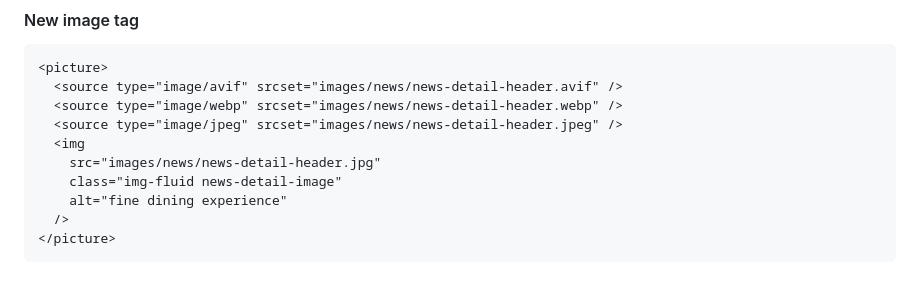
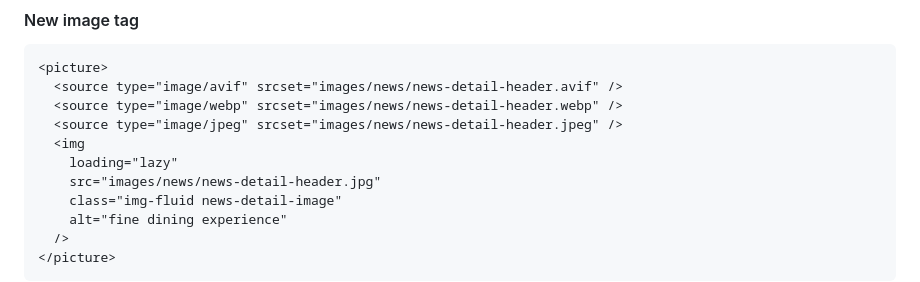
Before and after one commit to nucliweb/image-optimization-workshop, a Markdown page: README.md, the part around the change. Drawn GitHub-style.

```diff
--- a/README.md
+++ b/README.md
@@ -116,6 +116,7 @@ Now, we need to update the HTML code to load the best image format.
   <source type="image/webp" srcset="images/news/news-detail-header.webp" />
   <source type="image/jpeg" srcset="images/news/news-detail-header.jpeg" />
   <img
+    loading="lazy"
     src="images/news/news-detail-header.jpg"
     class="img-fluid news-detail-image"
     alt="fine dining experience"
```
